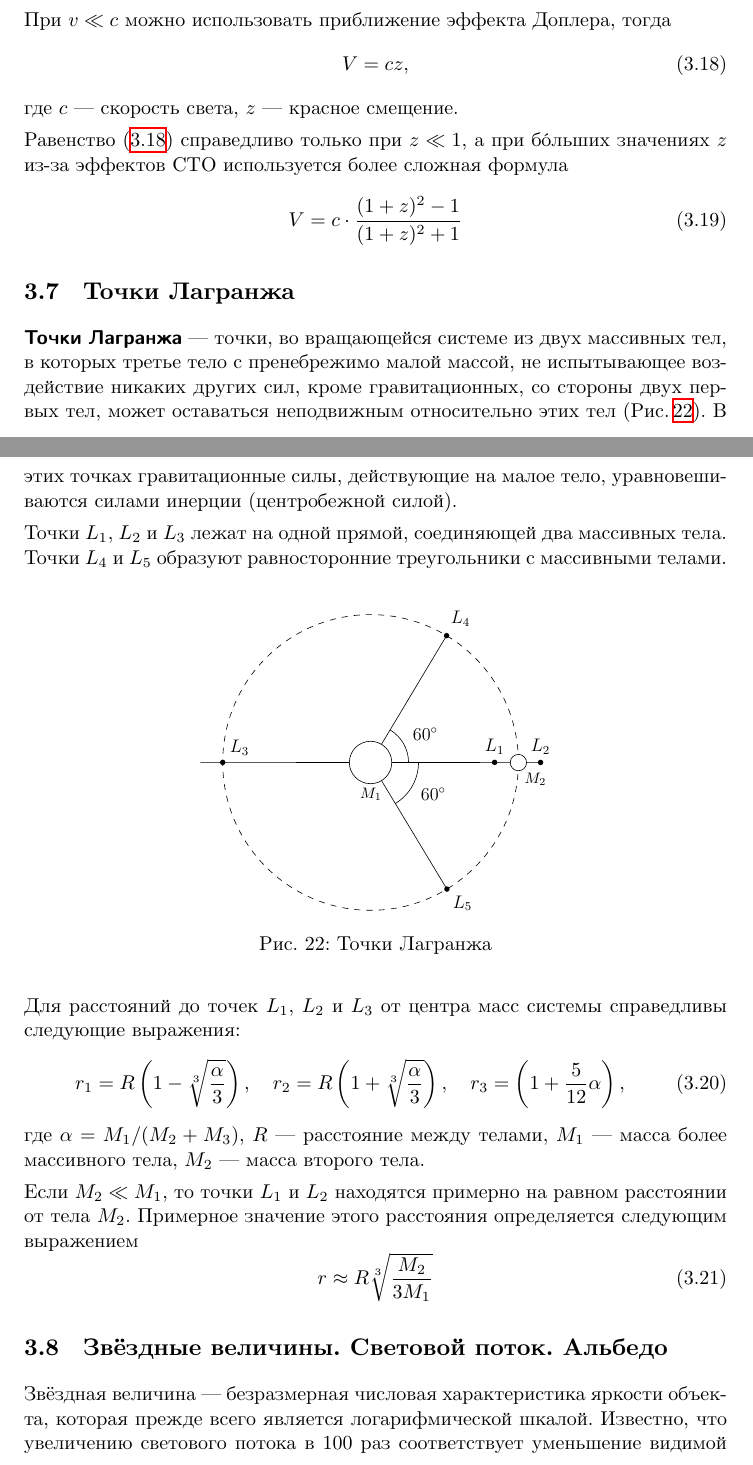
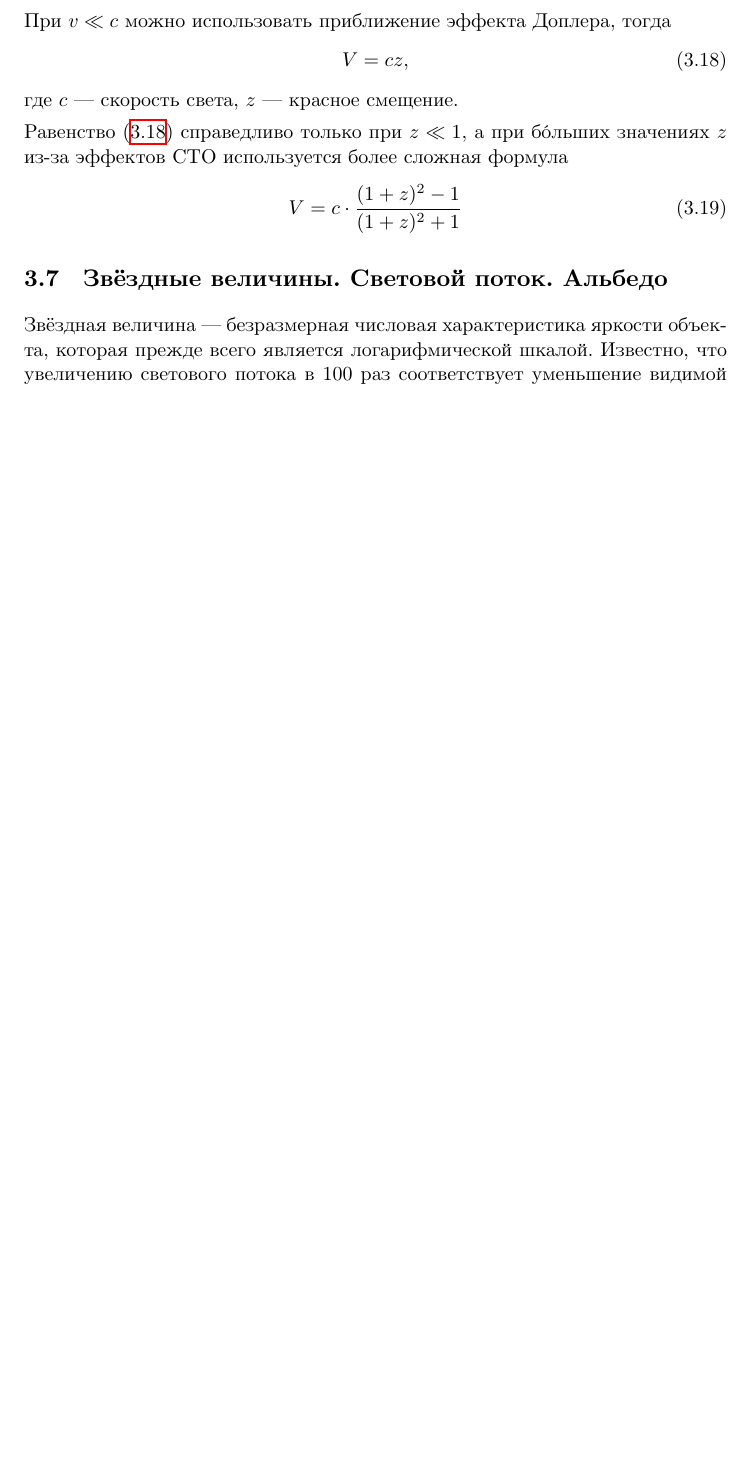
Before and after one commit to AShepelevv/astro-notebook, a LaTeX document (astro-notebook.tex, which reads sections/astrophys/astrophys.lagr-points.tex): two parts of pages 32 and 33 of 50 before the commit and part of page 32 of 49 after it, the two joined at a grey line, cut so that both start at the same text, the shorter picture padded with empty space. Compiled offline with XeLaTeX.

Commit message:
Corrected mistake with files

```diff
--- a/sections/astrophys/astrophys.lagr-points.tex
+++ /dev/null
@@ -1,36 +0,0 @@
-\subsection{Точки Лагранжа}
-
-\term{Точки Лагранжа}~--- точки, во вращающейся системе из двух
-массивных тел, в которых третье тело с пренебрежимо
-малой массой, не испытывающее воздействие никаких
-других сил, кроме гравитационных, со стороны двух
-первых тел, может оставаться неподвижным относительно
-этих тел (Рис.\,\ref{pic:lagr-points}). В этих точках гравитационные силы,
-действующие на малое тело, уравновешиваются силами инерции (центробежной силой).
-
-Точки $L_1$, $L_2$ и $L_3$ лежат на одной прямой,
-соединяющей два массивных тела. Точки $L_4$ и $L_5$
-образуют равносторонние треугольники с массивными
-телами.
-\begin{figure}[h!]
-\centering
-\includegraphics[width = 0.5\textwidth]{lagr-points}
-\caption{Точки Лагранжа}\label{pic:lagr-points}
-\end{figure}
-
-Для расстояний до точек $L_1$, $L_2$ и $L_3$ от
-центра масс системы справедливы следующие выражения:
-\begin{equation}r_1=R\left(1-\sqrt[3]{\frac{\alpha}
-{3}}\right), \quad r_2=R\left(1+\sqrt[3]{\frac{\alpha}
-{3}}\right), \quad r_3=\left(1+\frac{5}{12}\alpha\right),
-\end{equation}
-где $\alpha=M_1/(M_2+M_3)$, $R$ --- расстояние между
-телами, $M_1$ --- масса более массивного тела, $M_2$
- --- масса второго тела.
-
-Если $M_2\ll M_1$, то точки $L_1$ и $L_2$ находятся
-примерно на равном расстоянии от тела $M_2$.
-Примерное значение этого расстояния определяется следующим
-выражением\begin{equation}
-r\approx R\sqrt[3]{\frac{M_2}{3M_1}}
-\end{equation}
```
Also changed, not shown: sections/astrophys.tex (+0 -1 lines).
